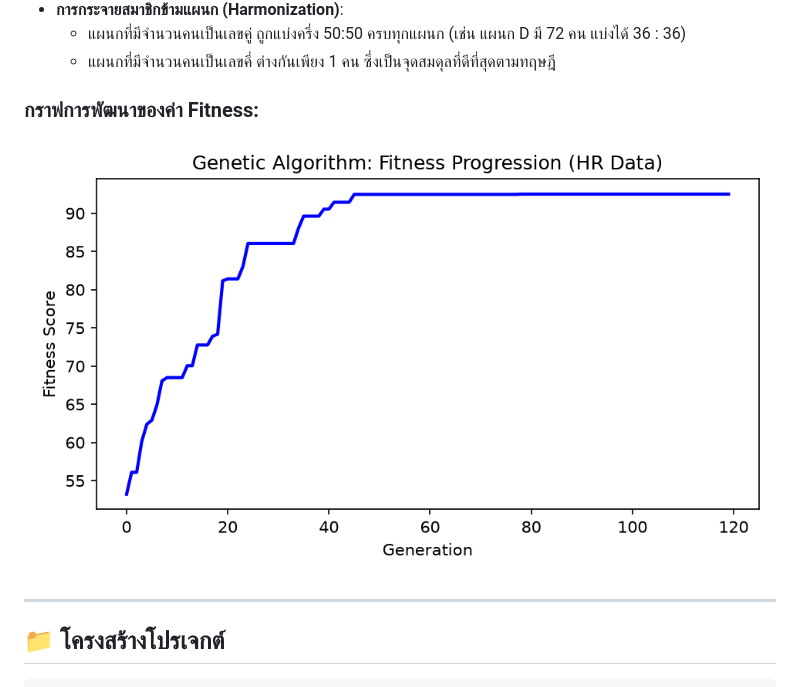
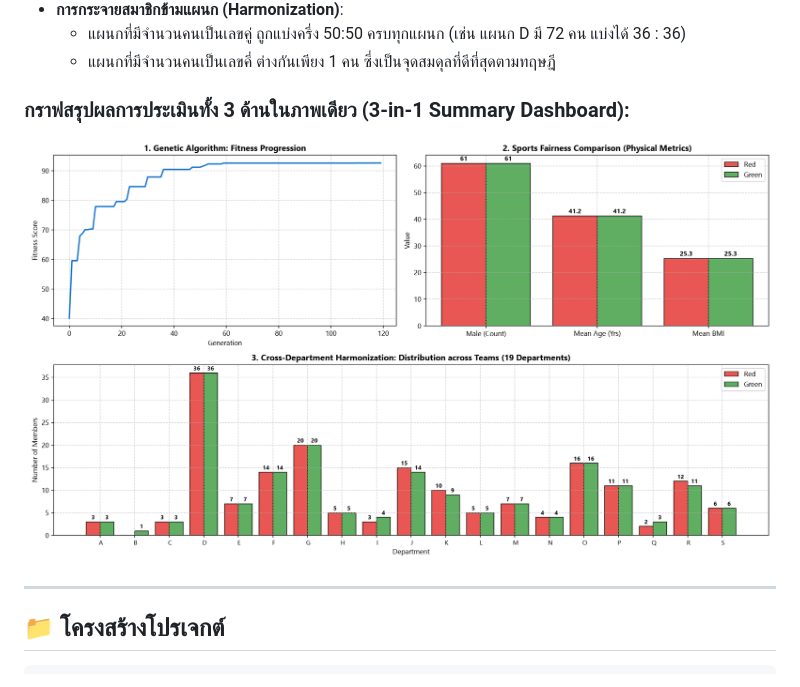
Before and after one commit to Name-Thinking/GA, a Markdown page: README.md, the part around the change. Rendered like a GitHub page; pictures changed too: outputs/fitness_evolution.png, outputs/summary_plots.png (added).

Commit message:
feat: combine all 3 evaluation plots into a single 3-in-1 dashboard image (summary_plots.png)

```diff
--- a/README.md
+++ b/README.md
@@ -70,8 +70,8 @@ python -m pytest tests/test_ga.py -v
   * แผนกที่มีจำนวนคนเป็นเลขคู่ ถูกแบ่งครึ่ง 50:50 ครบทุกแผนก (เช่น แผนก D มี 72 คน แบ่งได้ 36 : 36)
   * แผนกที่มีจำนวนคนเป็นเลขคี่ ต่างกันเพียง 1 คน ซึ่งเป็นจุดสมดุลที่ดีที่สุดตามทฤษฎี
 
-### กราฟการพัฒนาของค่า Fitness:
-![Fitness Evolution](outputs/fitness_evolution.png)
+### กราฟสรุปผลการประเมินทั้ง 3 ด้านในภาพเดียว (3-in-1 Summary Dashboard):
+![Summary Plots](outputs/summary_plots.png)
 
 ---
 
```
Also changed, not shown: 2 other files.
